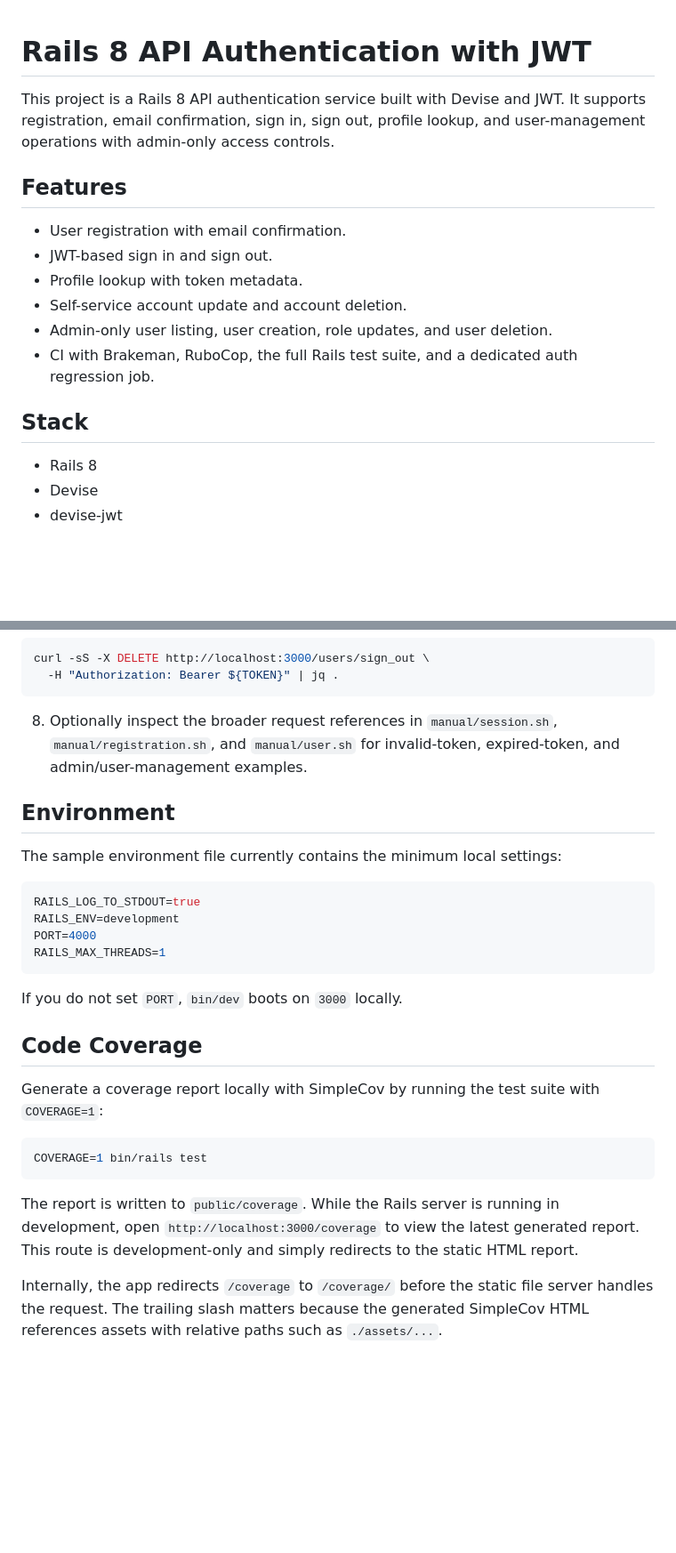
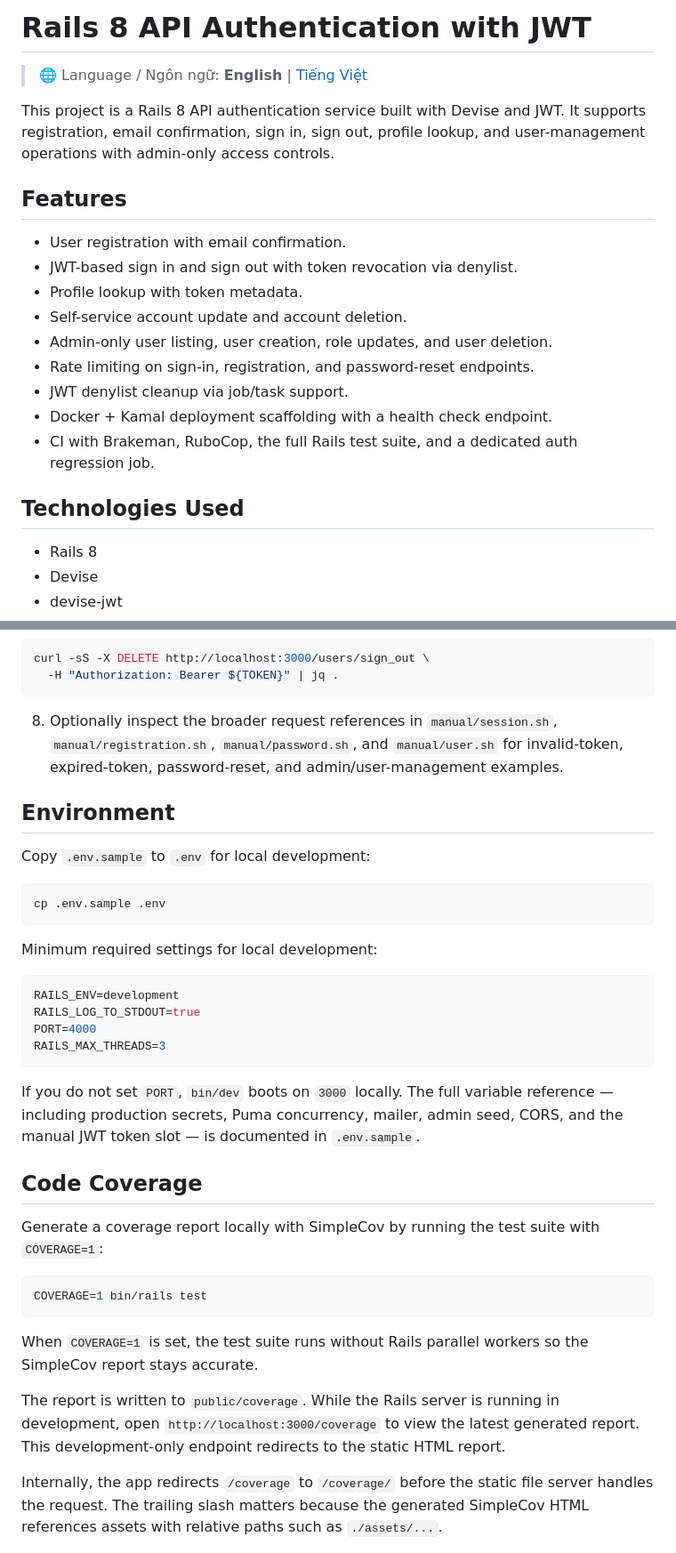
Before and after one commit to dangkhoa2016/Rails-8-API-Authentication, a Markdown page: README.md, 2 parts joined by grey strips. Shown: that part at 89% size. Drawn GitHub-style; blank space fills up the shorter version.

Commit message:
Update README files with Vietnamese translation and enhance feature descriptions

````diff
--- a/README.md
+++ b/README.md
@@ -1,19 +1,22 @@
+# Rails 8 API Authentication with JWT
 
-
-# Rails 8 API Authentication with JWT
+> 🌐 Language / Ngôn ngữ: **English** | [Tiếng Việt](README.vi.md)
 
 This project is a Rails 8 API authentication service built with Devise and JWT. It supports registration, email confirmation, sign in, sign out, profile lookup, and user-management operations with admin-only access controls.
 
 ## Features
 
 - User registration with email confirmation.
-- JWT-based sign in and sign out.
+- JWT-based sign in and sign out with token revocation via denylist.
 - Profile lookup with token metadata.
 - Self-service account update and account deletion.
 - Admin-only user listing, user creation, role updates, and user deletion.
+- Rate limiting on sign-in, registration, and password-reset endpoints.
+- JWT denylist cleanup via job/task support.
+- Docker + Kamal deployment scaffolding with a health check endpoint.
 - CI with Brakeman, RuboCop, the full Rails test suite, and a dedicated auth regression job.
 
-## Stack
+## Technologies Used
 
 - Rails 8
 - Devise
@@ -102,20 +106,26 @@ curl -sS -X DELETE http://localhost:3000/users/sign_out \
   -H "Authorization: Bearer ${TOKEN}" | jq .
 ```
 
-8. Optionally inspect the broader request references in `manual/session.sh`, `manual/registration.sh`, and `manual/user.sh` for invalid-token, expired-token, and admin/user-management examples.
+8. Optionally inspect the broader request references in `manual/session.sh`, `manual/registration.sh`, `manual/password.sh`, and `manual/user.sh` for invalid-token, expired-token, password-reset, and admin/user-management examples.
 
 ## Environment
 
-The sample environment file currently contains the minimum local settings:
+Copy `.env.sample` to `.env` for local development:
+
+```bash
+cp .env.sample .env
+```
+
+Minimum required settings for local development:
 
 ```env
+RAILS_ENV=development
 RAILS_LOG_TO_STDOUT=true
-RAILS_ENV=development
 PORT=4000
-RAILS_MAX_THREADS=1
+RAILS_MAX_THREADS=3
 ```
 
-If you do not set `PORT`, `bin/dev` boots on `3000` locally.
+If you do not set `PORT`, `bin/dev` boots on `3000` locally. The full variable reference — including production secrets, Puma concurrency, mailer, admin seed, CORS, and the manual JWT token slot — is documented in `.env.sample`.
 
 ## Code Coverage
 
@@ -125,7 +135,9 @@ Generate a coverage report locally with SimpleCov by running the test suite with
 COVERAGE=1 bin/rails test
 ```
 
-The report is written to `public/coverage`. While the Rails server is running in development, open `http://localhost:3000/coverage` to view the latest generated report. This route is development-only and simply redirects to the static HTML report.
+When `COVERAGE=1` is set, the test suite runs without Rails parallel workers so the SimpleCov report stays accurate.
+
+The report is written to `public/coverage`. While the Rails server is running in development, open `http://localhost:3000/coverage` to view the latest generated report. This development-only endpoint redirects to the static HTML report.
 
 Internally, the app redirects `/coverage` to `/coverage/` before the static file server handles the request. The trailing slash matters because the generated SimpleCov HTML references assets with relative paths such as `./assets/...`.
 
````
Also changed, not shown: other parts of README.md (+12 -0 lines), README.vi.md (added, +289 -0 lines).
